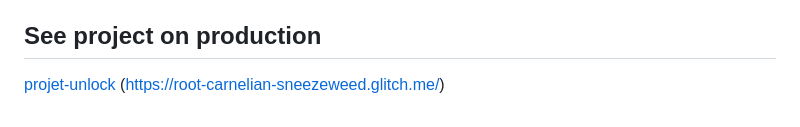
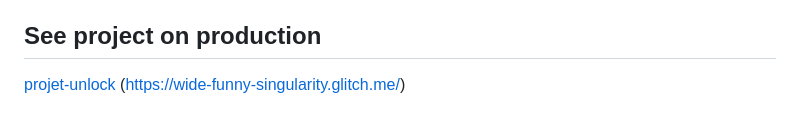
Before and after one commit to jeremyfouquet/unlock, a Markdown page: README.md, the part around the change. GitHub-like rendering.

```diff
--- a/README.md
+++ b/README.md
@@ -103,4 +103,4 @@ http://localhost:3000
 
 ## See project on production
 
-[projet-unlock](https://root-carnelian-sneezeweed.glitch.me/) (https://root-carnelian-sneezeweed.glitch.me/)
+[projet-unlock](https://wide-funny-singularity.glitch.me/) (https://wide-funny-singularity.glitch.me/)
```
